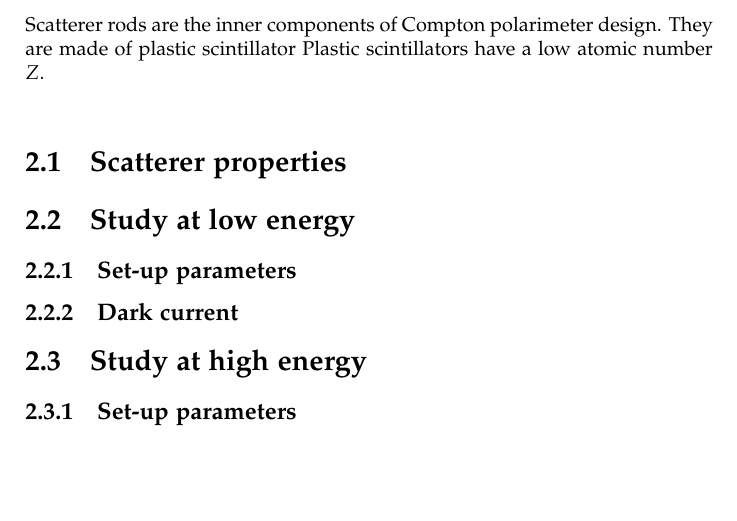
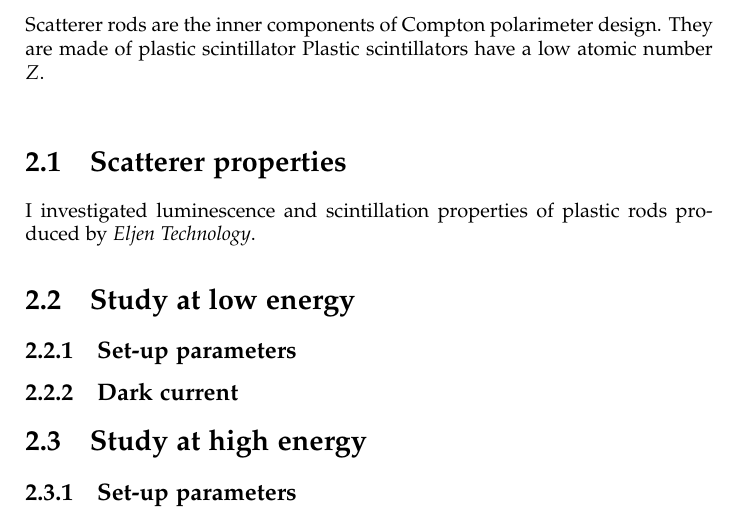
Before and after one commit to abrando/thesis, a LaTeX thesis (instrumental_chapters/instrumental_chapters.tex): part of page 16 of 17, cut so that both start at the same text, the shorter picture padded with empty space. Compiled offline with pdfLaTeX.

Commit message:
update tex

```diff
--- a/instrumental_chapters/instrumental_chapters.tex
+++ b/instrumental_chapters/instrumental_chapters.tex
@@ -377,7 +377,7 @@ Scatterer rods are the inner components of Compton polarimeter design. They are
 Plastic scintillators have a low atomic number $Z$.\\
 
 \section{Scatterer properties}
-
+I investigated luminescence and scintillation properties of plastic rods produced by \emph{Eljen Technology}.
 \section{Study at low energy}
 \subsection{Set-up parameters}
 \subsection{Dark current}
```
